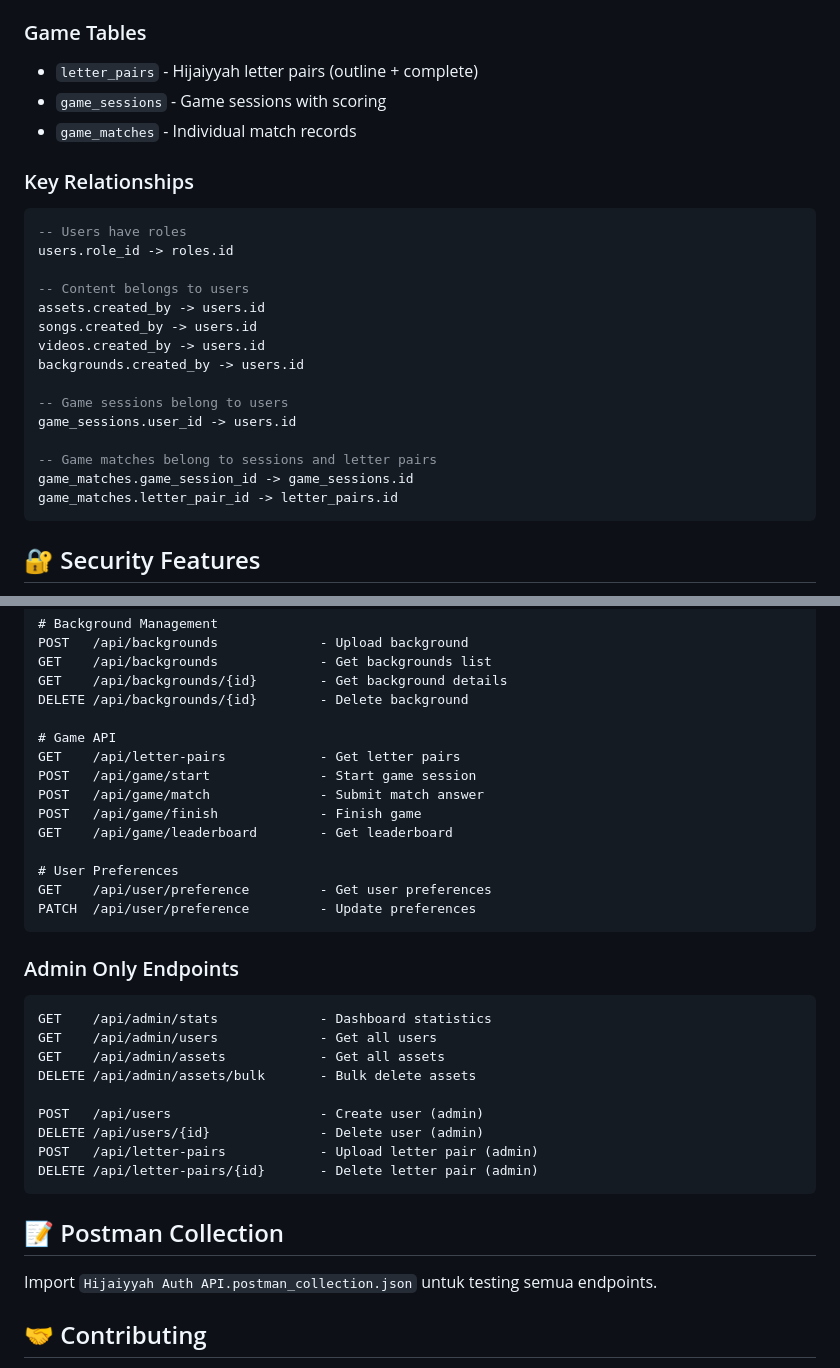
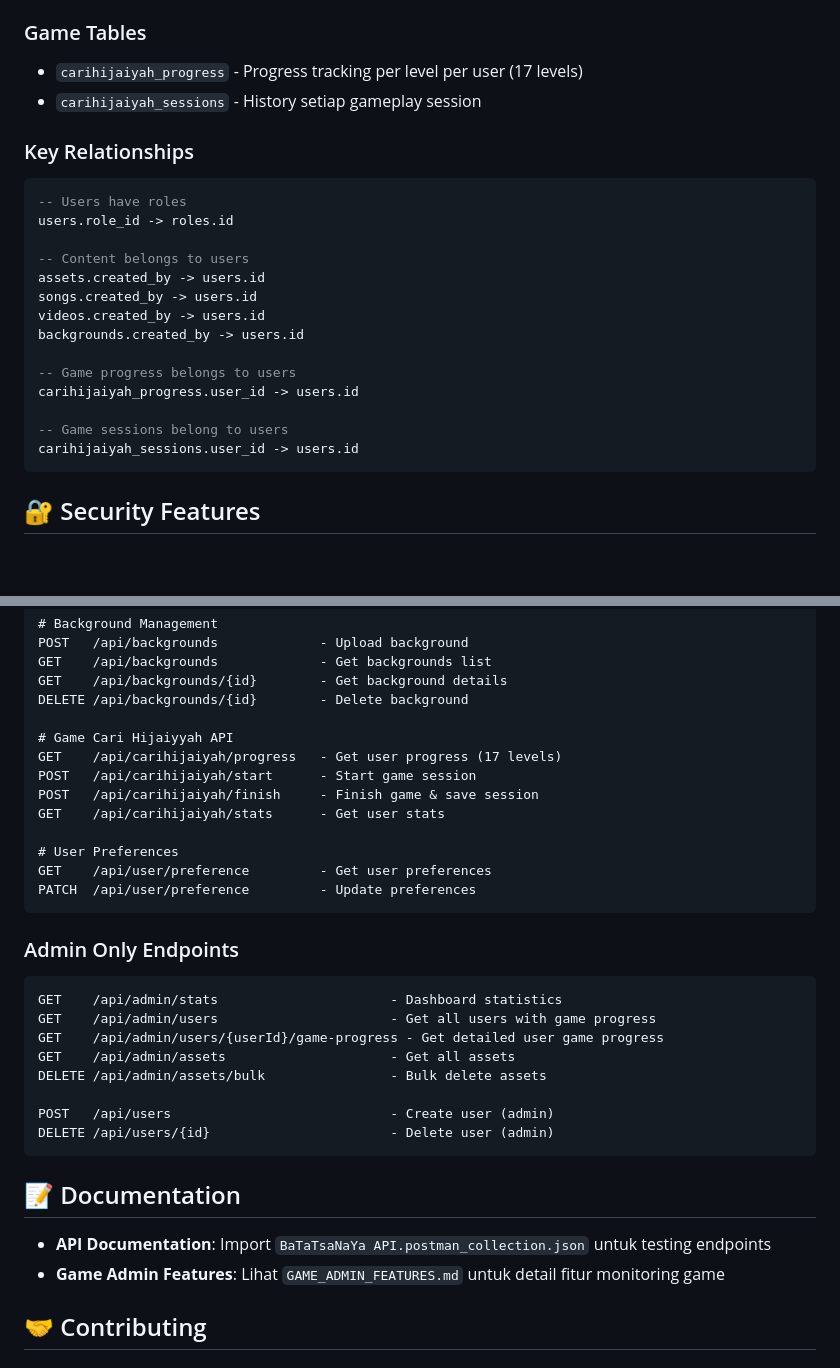
Before and after one commit to WiMProject/backend-batasanaya, a Markdown page: README.md, 2 parts joined by grey strips. Drawn GitHub-style; blank space fills up the shorter version.

````diff
--- a/README.md
+++ b/README.md
@@ -455,9 +424,8 @@ Authorization: Bearer YOUR_JWT_TOKEN
 - `backgrounds` - Background images
 
 ### Game Tables
-- `letter_pairs` - Hijaiyyah letter pairs (outline + complete)
-- `game_sessions` - Game sessions with scoring
-- `game_matches` - Individual match records
+- `carihijaiyah_progress` - Progress tracking per level per user (17 levels)
+- `carihijaiyah_sessions` - History setiap gameplay session
 
 ### Key Relationships
 ```sql
@@ -470,12 +438,11 @@ songs.created_by -> users.id
 videos.created_by -> users.id
 backgrounds.created_by -> users.id
 
+-- Game progress belongs to users
+carihijaiyah_progress.user_id -> users.id
+
 -- Game sessions belong to users
-game_sessions.user_id -> users.id
-
--- Game matches belong to sessions and letter pairs
-game_matches.game_session_id -> game_sessions.id
-game_matches.letter_pair_id -> letter_pairs.id
+carihijaiyah_sessions.user_id -> users.id
 ```
 
 ## 🔐 Security Features
@@ -811,12 +783,11 @@ GET    /api/backgrounds             - Get backgrounds list
 GET    /api/backgrounds/{id}        - Get background details
 DELETE /api/backgrounds/{id}        - Delete background
 
-# Game API
-GET    /api/letter-pairs            - Get letter pairs
-POST   /api/game/start              - Start game session
-POST   /api/game/match              - Submit match answer
-POST   /api/game/finish             - Finish game
-GET    /api/game/leaderboard        - Get leaderboard
+# Game Cari Hijaiyyah API
+GET    /api/carihijaiyah/progress   - Get user progress (17 levels)
+POST   /api/carihijaiyah/start      - Start game session
+POST   /api/carihijaiyah/finish     - Finish game & save session
+GET    /api/carihijaiyah/stats      - Get user stats
 
 # User Preferences
 GET    /api/user/preference         - Get user preferences
@@ -825,20 +796,20 @@ PATCH  /api/user/preference         - Update preferences
 
 ### Admin Only Endpoints
 ```
-GET    /api/admin/stats             - Dashboard statistics
-GET    /api/admin/users             - Get all users
-GET    /api/admin/assets            - Get all assets
-DELETE /api/admin/assets/bulk       - Bulk delete assets
+GET    /api/admin/stats                      - Dashboard statistics
+GET    /api/admin/users                      - Get all users with game progress
+GET    /api/admin/users/{userId}/game-progress - Get detailed user game progress
+GET    /api/admin/assets                     - Get all assets
+DELETE /api/admin/assets/bulk                - Bulk delete assets
 
-POST   /api/users                   - Create user (admin)
-DELETE /api/users/{id}              - Delete user (admin)
-POST   /api/letter-pairs            - Upload letter pair (admin)
-DELETE /api/letter-pairs/{id}       - Delete letter pair (admin)
+POST   /api/users                            - Create user (admin)
+DELETE /api/users/{id}                       - Delete user (admin)
 ```
 
-## 📝 Postman Collection
+## 📝 Documentation
 
-Import `Hijaiyyah Auth API.postman_collection.json` untuk testing semua endpoints.
+- **API Documentation**: Import `BaTaTsaNaYa API.postman_collection.json` untuk testing endpoints
+- **Game Admin Features**: Lihat `GAME_ADMIN_FEATURES.md` untuk detail fitur monitoring game
 
 ## 🤝 Contributing
 
````
Also changed, not shown: other parts of README.md (+70 -96 lines).
